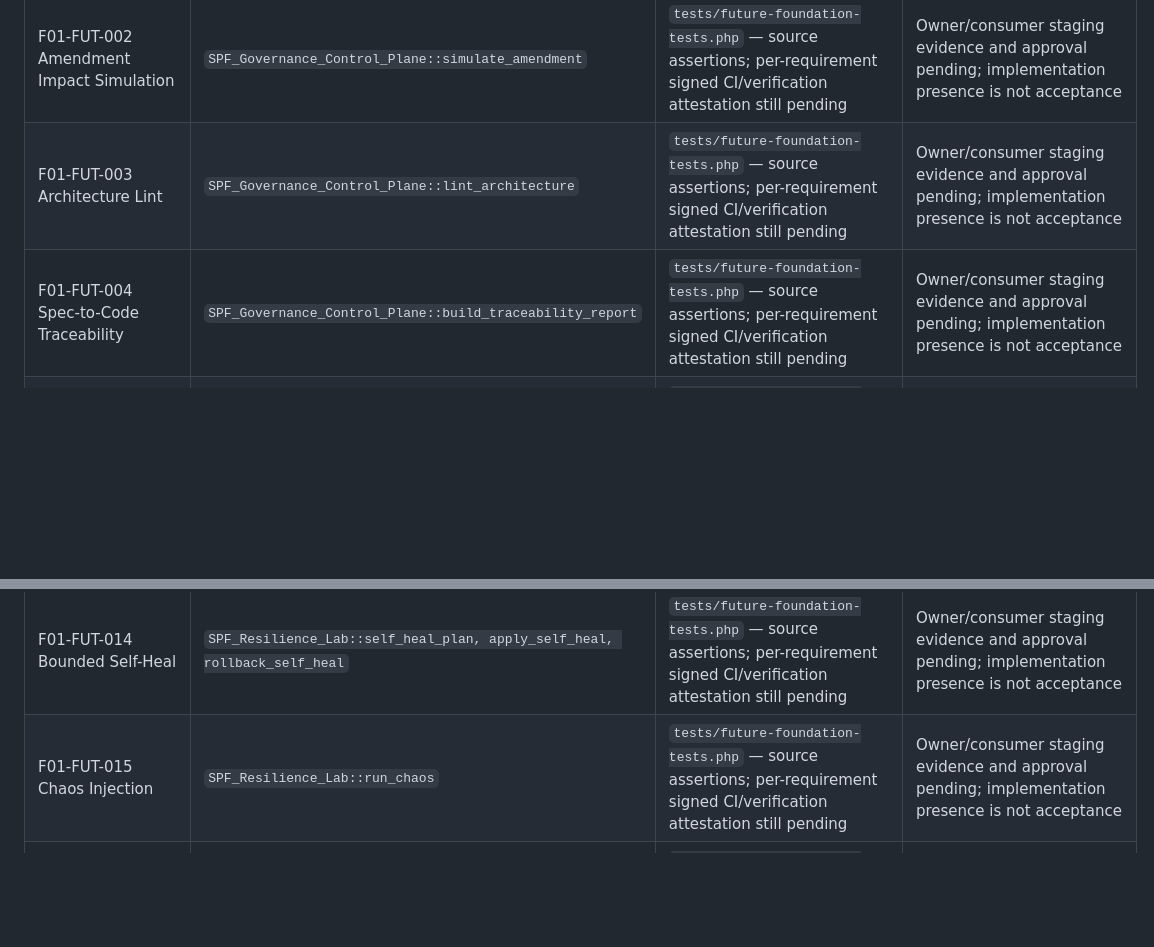
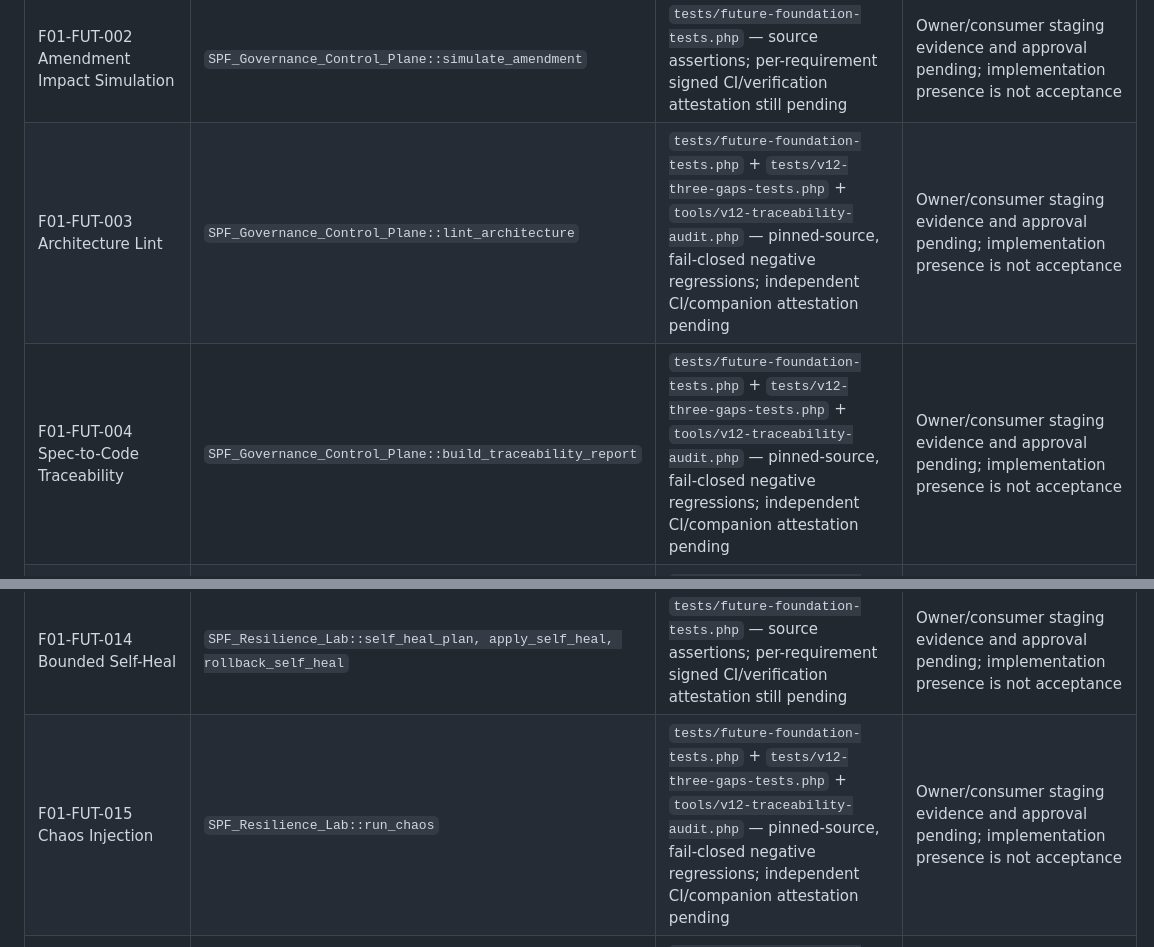
Before and after one commit to majidhussainqadri1-dot/01-sabri-platform-foundation, a Markdown page: TRACEABILITY.md, 2 parts joined by grey strips. Rendered like a GitHub page; blank space fills up the shorter version.

Commit message:
docs(file01): bind three v12 gaps to adversarial tests and source-evidence scanner without claiming external acceptance

```diff
--- a/TRACEABILITY.md
+++ b/TRACEABILITY.md
@@ -29,8 +29,8 @@
 | F01-CEN-03 Activation Gate | enable-time dependency readiness + verified migration/health/rollback/gate evidence | runtime negative/positive flag tests | staging activation evidence |
 | F01-FUT-001 Policy-as-Code | `SPF_Governance_Control_Plane::evaluate_policy` | `tests/future-foundation-tests.php` — source assertions; per-requirement signed CI/verification attestation still pending | Owner/consumer staging evidence and approval pending; implementation presence is not acceptance |
 | F01-FUT-002 Amendment Impact Simulation | `SPF_Governance_Control_Plane::simulate_amendment` | `tests/future-foundation-tests.php` — source assertions; per-requirement signed CI/verification attestation still pending | Owner/consumer staging evidence and approval pending; implementation presence is not acceptance |
-| F01-FUT-003 Architecture Lint | `SPF_Governance_Control_Plane::lint_architecture` | `tests/future-foundation-tests.php` — source assertions; per-requirement signed CI/verification attestation still pending | Owner/consumer staging evidence and approval pending; implementation presence is not acceptance |
-| F01-FUT-004 Spec-to-Code Traceability | `SPF_Governance_Control_Plane::build_traceability_report` | `tests/future-foundation-tests.php` — source assertions; per-requirement signed CI/verification attestation still pending | Owner/consumer staging evidence and approval pending; implementation presence is not acceptance |
+| F01-FUT-003 Architecture Lint | `SPF_Governance_Control_Plane::lint_architecture` | `tests/future-foundation-tests.php` + `tests/v12-three-gaps-tests.php` + `tools/v12-traceability-audit.php` — pinned-source, fail-closed negative regressions; independent CI/companion attestation pending | Owner/consumer staging evidence and approval pending; implementation presence is not acceptance |
+| F01-FUT-004 Spec-to-Code Traceability | `SPF_Governance_Control_Plane::build_traceability_report` | `tests/future-foundation-tests.php` + `tests/v12-three-gaps-tests.php` + `tools/v12-traceability-audit.php` — pinned-source, fail-closed negative regressions; independent CI/companion attestation pending | Owner/consumer staging evidence and approval pending; implementation presence is not acceptance |
 | F01-FUT-005 Developer Service Catalog | `SPF_Platform_Engineering::service_catalog` | `tests/future-foundation-tests.php` — source assertions; per-requirement signed CI/verification attestation still pending | Owner/consumer staging evidence and approval pending; implementation presence is not acceptance |
 | F01-FUT-006 Golden-Path Scaffolding | `SPF_Platform_Engineering::scaffold_module` | `tests/future-foundation-tests.php` — source assertions; per-requirement signed CI/verification attestation still pending | Owner/consumer staging evidence and approval pending; implementation presence is not acceptance |
 | F01-FUT-007 Contract Compatibility | `SPF_Platform_Engineering::contract_compatibility` | `tests/future-foundation-tests.php` — source assertions; per-requirement signed CI/verification attestation still pending | Owner/consumer staging evidence and approval pending; implementation presence is not acceptance |
@@ -41,7 +41,7 @@
 | F01-FUT-012 SLO Gate | `SPF_Platform_Engineering::evaluate_slo_gate` | `tests/future-foundation-tests.php` — source assertions; per-requirement signed CI/verification attestation still pending | Owner/consumer staging evidence and approval pending; implementation presence is not acceptance |
 | F01-FUT-013 Digital Twin | `SPF_Resilience_Lab::digital_twin` | `tests/future-foundation-tests.php` — source assertions; per-requirement signed CI/verification attestation still pending | Owner/consumer staging evidence and approval pending; implementation presence is not acceptance |
 | F01-FUT-014 Bounded Self-Heal | `SPF_Resilience_Lab::self_heal_plan, apply_self_heal, rollback_self_heal` | `tests/future-foundation-tests.php` — source assertions; per-requirement signed CI/verification attestation still pending | Owner/consumer staging evidence and approval pending; implementation presence is not acceptance |
-| F01-FUT-015 Chaos Injection | `SPF_Resilience_Lab::run_chaos` | `tests/future-foundation-tests.php` — source assertions; per-requirement signed CI/verification attestation still pending | Owner/consumer staging evidence and approval pending; implementation presence is not acceptance |
+| F01-FUT-015 Chaos Injection | `SPF_Resilience_Lab::run_chaos` | `tests/future-foundation-tests.php` + `tests/v12-three-gaps-tests.php` + `tools/v12-traceability-audit.php` — pinned-source, fail-closed negative regressions; independent CI/companion attestation pending | Owner/consumer staging evidence and approval pending; implementation presence is not acceptance |
 | F01-FUT-016 Telemetry Context | `SPF_Platform_Engineering::new_telemetry_context, record_metric` | `tests/future-foundation-tests.php` — source assertions; per-requirement signed CI/verification attestation still pending | Owner/consumer staging evidence and approval pending; implementation presence is not acceptance |
 | F01-FUT-017 Governance Snapshot | `SPF_Resilience_Lab::capture_snapshot, restore_snapshot` | `tests/future-foundation-tests.php` — source assertions; per-requirement signed CI/verification attestation still pending | Owner/consumer staging evidence and approval pending; implementation presence is not acceptance |
 | F01-FUT-018 AI Advisory Only | `SPF_Governance_Control_Plane::advisory_copilot` | `tests/future-foundation-tests.php` — source assertions; per-requirement signed CI/verification attestation still pending | Owner/consumer staging evidence and approval pending; implementation presence is not acceptance |
```
